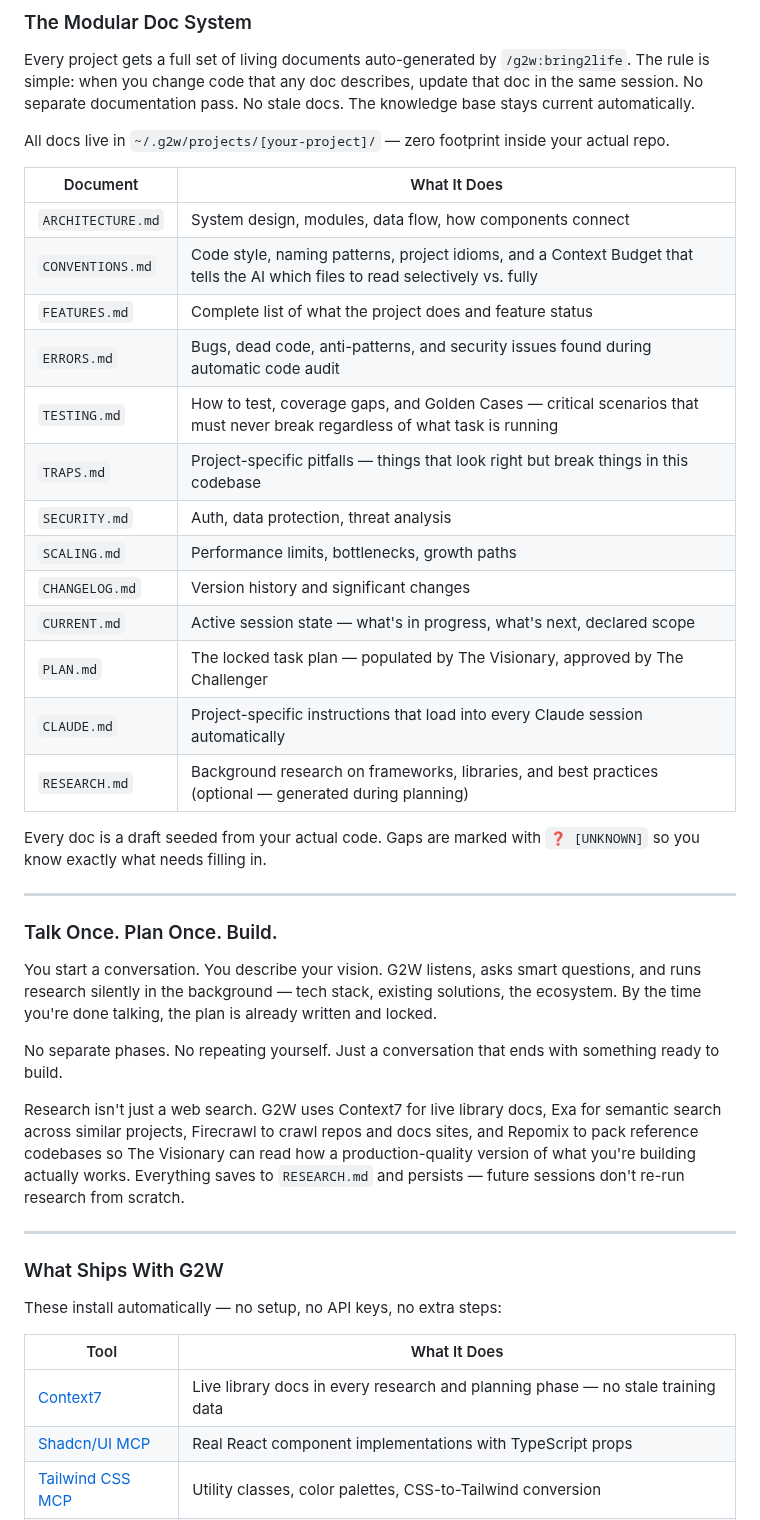
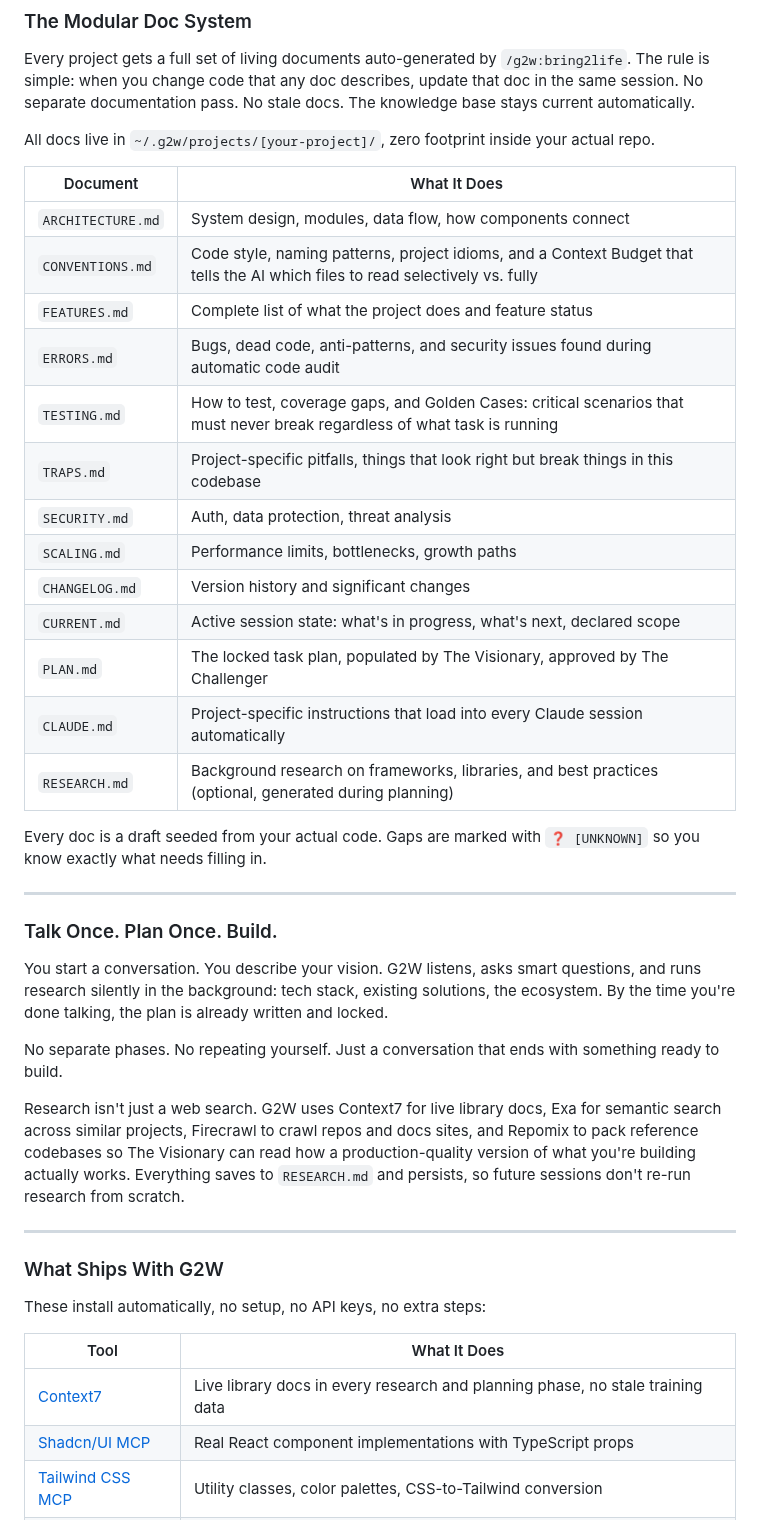
Before and after one commit to ONLY1BTAYY/G2W, a Markdown page: README.md, the part around one of its changes. GitHub-like rendering.

Commit message:
Remove all em dashes, add Contributing section
Co-Authored-By: Claude Opus 4.6 (1M context) <noreply@anthropic.com>

```diff
--- a/README.md
+++ b/README.md
@@ -82,7 +82,7 @@ The problem was never intelligence. The problem was process.
 
 Every project gets a full set of living documents auto-generated by `/g2w:bring2life`. The rule is simple: when you change code that any doc describes, update that doc in the same session. No separate documentation pass. No stale docs. The knowledge base stays current automatically.
 
-All docs live in `~/.g2w/projects/[your-project]/` — zero footprint inside your actual repo.
+All docs live in `~/.g2w/projects/[your-project]/`, zero footprint inside your actual repo.
 
 | Document | What It Does |
 |---|---|
@@ -90,15 +90,15 @@ All docs live in `~/.g2w/projects/[your-project]/` — zero footprint inside you
 | `CONVENTIONS.md` | Code style, naming patterns, project idioms, and a Context Budget that tells the AI which files to read selectively vs. fully |
 | `FEATURES.md` | Complete list of what the project does and feature status |
 | `ERRORS.md` | Bugs, dead code, anti-patterns, and security issues found during automatic code audit |
-| `TESTING.md` | How to test, coverage gaps, and Golden Cases — critical scenarios that must never break regardless of what task is running |
-| `TRAPS.md` | Project-specific pitfalls — things that look right but break things in this codebase |
+| `TESTING.md` | How to test, coverage gaps, and Golden Cases: critical scenarios that must never break regardless of what task is running |
+| `TRAPS.md` | Project-specific pitfalls, things that look right but break things in this codebase |
 | `SECURITY.md` | Auth, data protection, threat analysis |
 | `SCALING.md` | Performance limits, bottlenecks, growth paths |
 | `CHANGELOG.md` | Version history and significant changes |
-| `CURRENT.md` | Active session state — what's in progress, what's next, declared scope |
-| `PLAN.md` | The locked task plan — populated by The Visionary, approved by The Challenger |
+| `CURRENT.md` | Active session state: what's in progress, what's next, declared scope |
+| `PLAN.md` | The locked task plan, populated by The Visionary, approved by The Challenger |
 | `CLAUDE.md` | Project-specific instructions that load into every Claude session automatically |
-| `RESEARCH.md` | Background research on frameworks, libraries, and best practices (optional — generated during planning) |
+| `RESEARCH.md` | Background research on frameworks, libraries, and best practices (optional, generated during planning) |
 
 Every doc is a draft seeded from your actual code. Gaps are marked with `❓ [UNKNOWN]` so you know exactly what needs filling in.
 
@@ -106,21 +106,21 @@ Every doc is a draft seeded from your actual code. Gaps are marked with `❓ [UN
 
 ### Talk Once. Plan Once. Build.
 
-You start a conversation. You describe your vision. G2W listens, asks smart questions, and runs research silently in the background — tech stack, existing solutions, the ecosystem. By the time you're done talking, the plan is already written and locked.
+You start a conversation. You describe your vision. G2W listens, asks smart questions, and runs research silently in the background: tech stack, existing solutions, the ecosystem. By the time you're done talking, the plan is already written and locked.
 
 No separate phases. No repeating yourself. Just a conversation that ends with something ready to build.
 
-Research isn't just a web search. G2W uses Context7 for live library docs, Exa for semantic search across similar projects, Firecrawl to crawl repos and docs sites, and Repomix to pack reference codebases so The Visionary can read how a production-quality version of what you're building actually works. Everything saves to `RESEARCH.md` and persists — future sessions don't re-run research from scratch.
+Research isn't just a web search. G2W uses Context7 for live library docs, Exa for semantic search across similar projects, Firecrawl to crawl repos and docs sites, and Repomix to pack reference codebases so The Visionary can read how a production-quality version of what you're building actually works. Everything saves to `RESEARCH.md` and persists, so future sessions don't re-run research from scratch.
 
 ---
 
 ### What Ships With G2W
 
-These install automatically — no setup, no API keys, no extra steps:
+These install automatically, no setup, no API keys, no extra steps:
 
 | Tool | What It Does |
 |---|---|
-| [Context7](https://context7.com) | Live library docs in every research and planning phase — no stale training data |
+| [Context7](https://context7.com) | Live library docs in every research and planning phase, no stale training data |
 | [Shadcn/UI MCP](https://www.shadcn.io/mcp) | Real React component implementations with TypeScript props |
 | [Tailwind CSS MCP](https://github.com/CarbonoDev/tailwindcss-mcp-server) | Utility classes, color palettes, CSS-to-Tailwind conversion |
 | [A11y MCP](https://github.com/priyankark/a11y-mcp) | Accessibility audits and WCAG compliance checks |
```
Also changed, not shown: other parts of README.md (+52 -32 lines).
